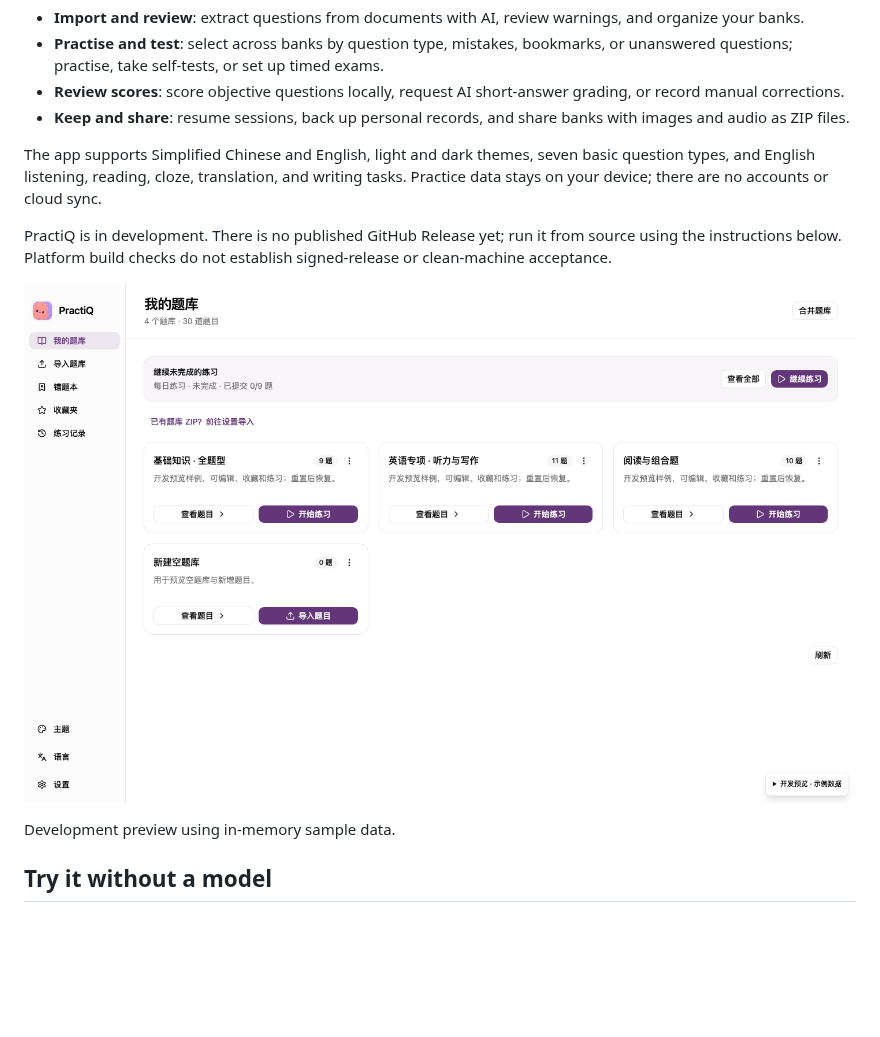
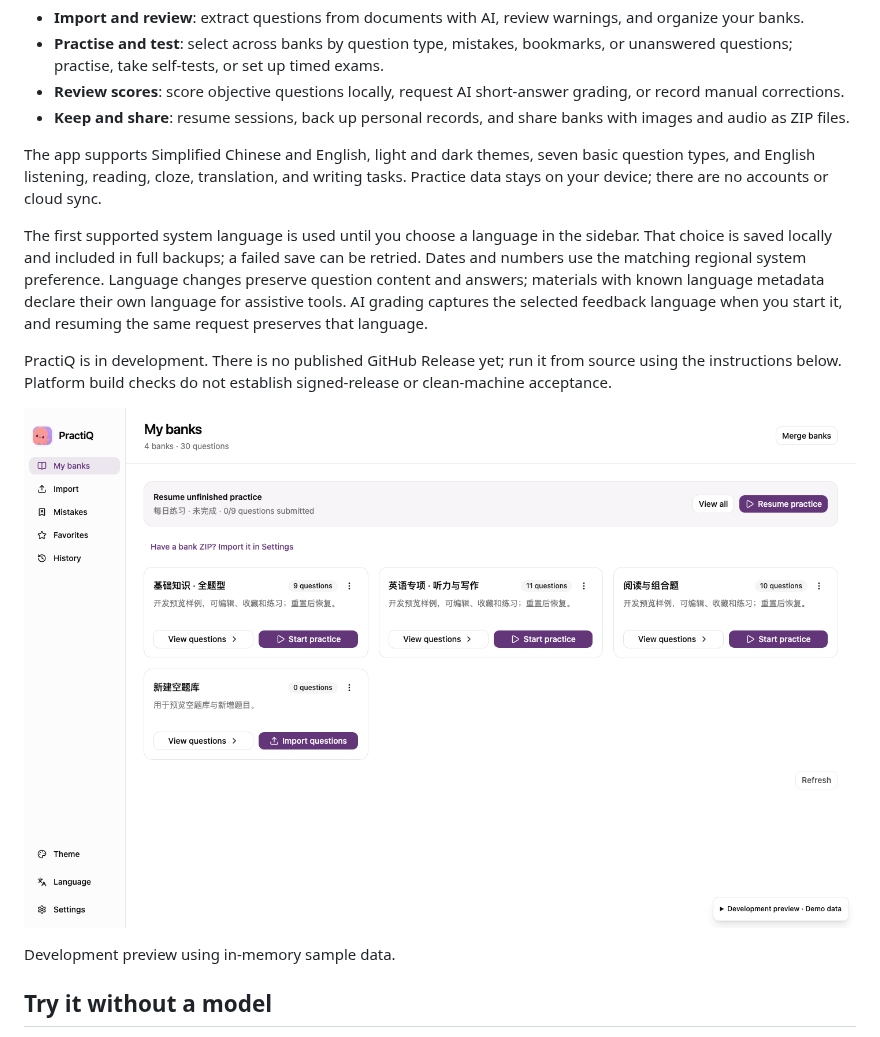
Before and after one commit to shenyankm/PractiQ, a Markdown page: README.md, the part around the change. Rendered like a GitHub page; pictures changed too: docs/assets/desktop-preview-en.png (added); blank space fills up the shorter version.

Commit message:
docs: refresh language guidance and English demo

```diff
--- a/README.md
+++ b/README.md
@@ -15,9 +15,11 @@ Turn documents into question banks, then practise and take mock exams offline on
 
 The app supports Simplified Chinese and English, light and dark themes, seven basic question types, and English listening, reading, cloze, translation, and writing tasks. Practice data stays on your device; there are no accounts or cloud sync.
 
+The first supported system language is used until you choose a language in the sidebar. That choice is saved locally and included in full backups; a failed save can be retried. Dates and numbers use the matching regional system preference. Language changes preserve question content and answers; materials with known language metadata declare their own language for assistive tools. AI grading captures the selected feedback language when you start it, and resuming the same request preserves that language.
+
 PractiQ is in development. There is no published GitHub Release yet; run it from source using the instructions below. Platform build checks do not establish signed-release or clean-machine acceptance.
 
-![PractiQ question-bank home in the desktop development preview](docs/assets/desktop-preview.png)
+![PractiQ question-bank home in the English desktop development preview](docs/assets/desktop-preview-en.png)
 
 Development preview using in-memory sample data.
 
```
Also changed, not shown: README.zh-CN.md (+2 -0 lines).
